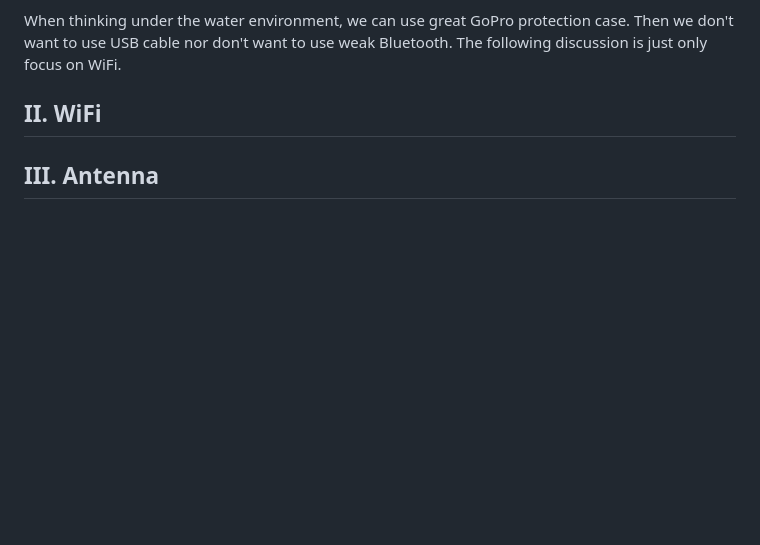
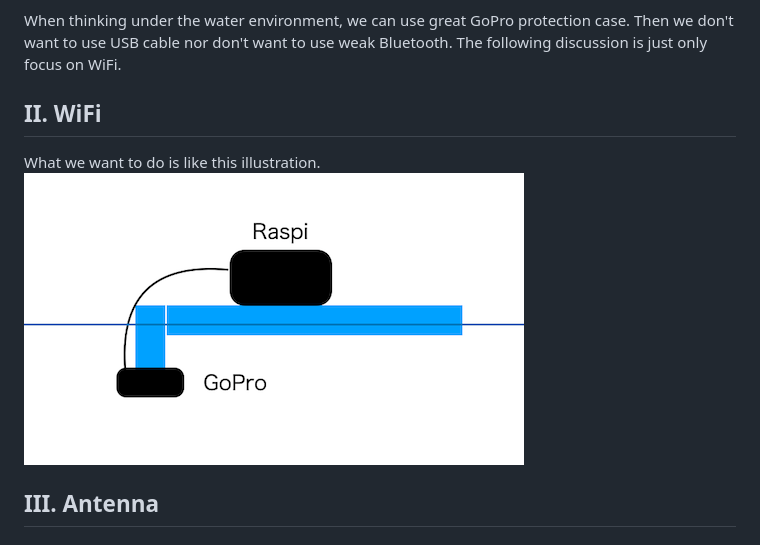
Before and after one commit to ttakao/gopro-fc, a Markdown page: README.md, the part around the change. GitHub-like rendering; pictures changed too: images/camera_raspi.png (added); blank space fills up the shorter version.

Commit message:
add illustration in WiFi chapter

```diff
--- a/README.md
+++ b/README.md
@@ -25,6 +25,8 @@ When thinking under the water environment, we can use great GoPro protection cas
 The following discussion is just only focus on WiFi.
 
 ## II. WiFi
+What we want to do is like this illustration.
+![](/images/camera_raspi.png)
 
 ## III. Antenna
 
```
